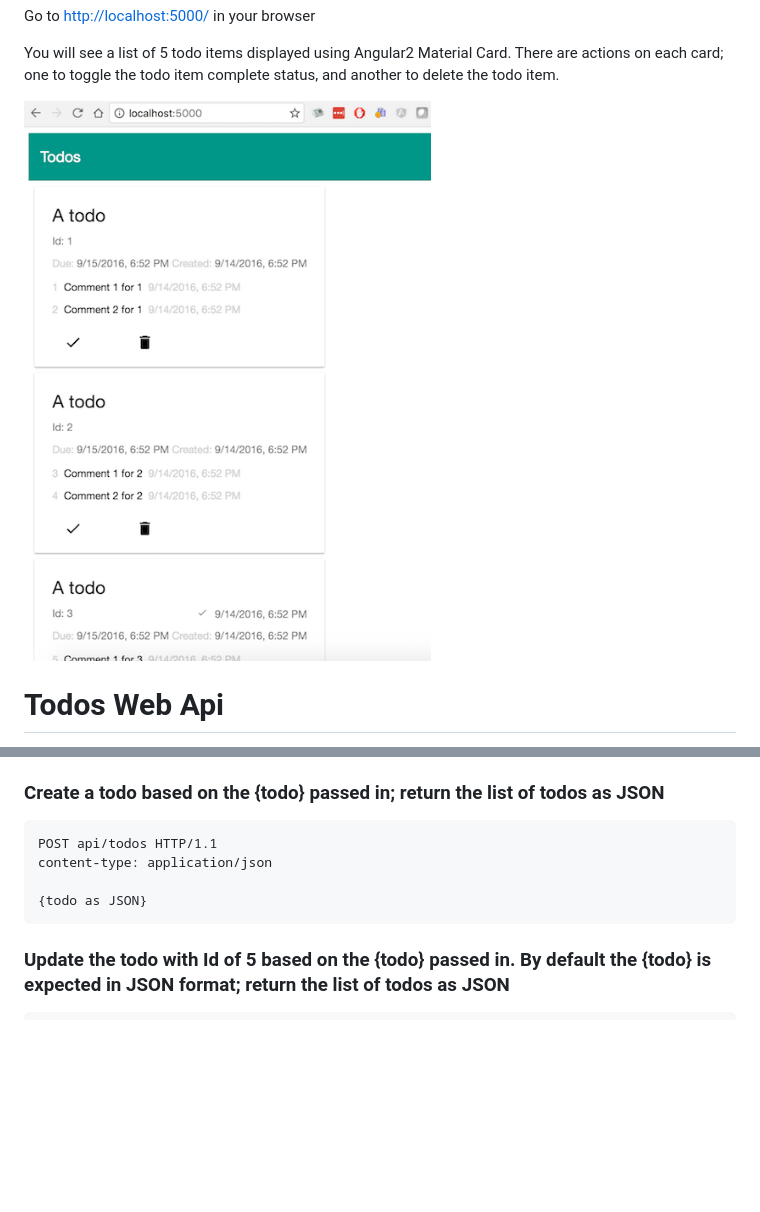
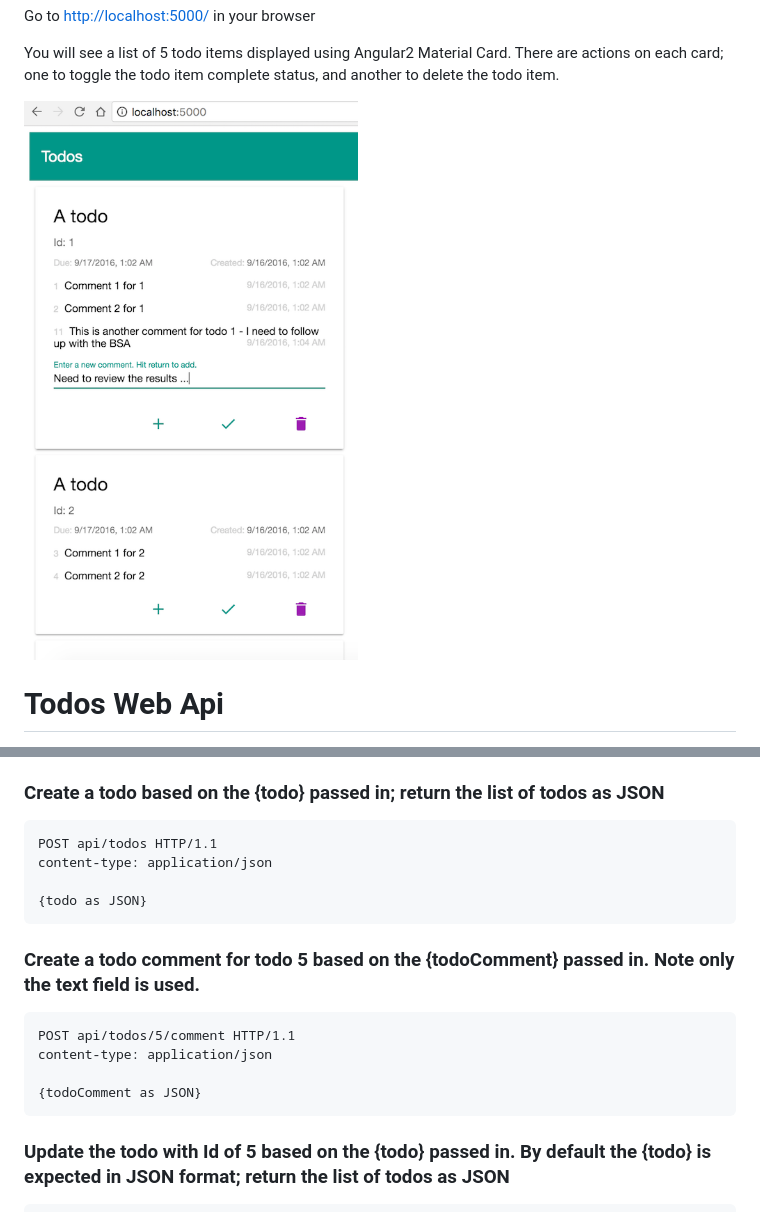
Before and after one commit to klmcwhirter/todocore, a Markdown page: README.md, 2 parts joined by grey strips. Drawn GitHub-style; pictures changed too: todocore-screenshot.png; blank space fills up the shorter version.

Commit message:
Add comment

````diff
--- a/README.md
+++ b/README.md
@@ -59,6 +59,14 @@ content-type: application/json
 {todo as JSON}
 ```
 
+### Create a todo comment for todo 5 based on the {todoComment} passed in. Note only the text field is used.
+```http
+POST api/todos/5/comment HTTP/1.1
+content-type: application/json
+
+{todoComment as JSON}
+```
+
 ### Update the todo with Id of 5 based on the {todo} passed in. By default the {todo} is expected in JSON format; return the list of todos as JSON
 ```http
 PUT api/todos/5 HTTP/1.1
````
Also changed, not shown: 12 other files.
